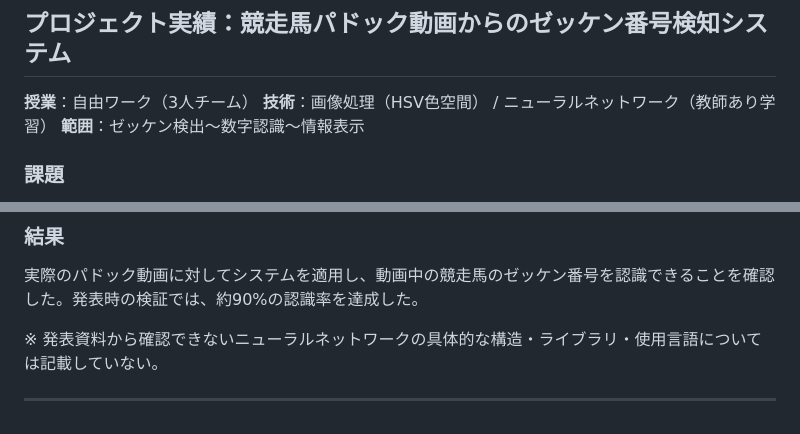
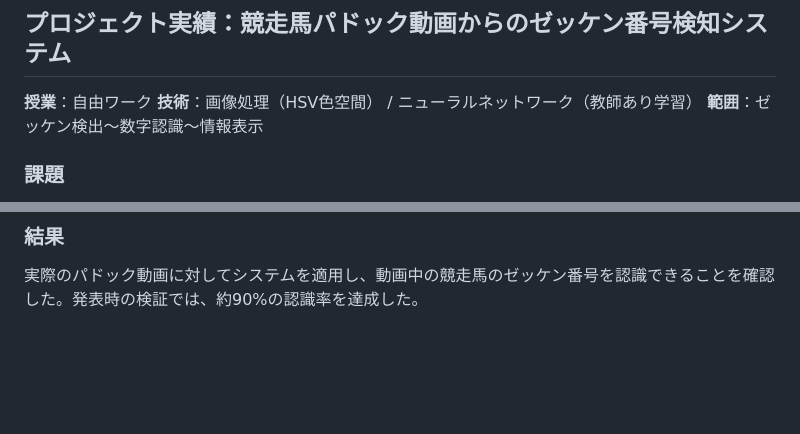
Before and after one commit to hashimotomasanorishukatsu-afk/hashimotomasanorishukatsu-afk.github.io, a Markdown page: University/README.md, 2 parts joined by grey strips. Drawn GitHub-style; blank space fills up the shorter version.

```diff
--- a/University/README_Lab_addition.md
+++ b/University/README.md
@@ -1,6 +1,6 @@
 ## プロジェクト実績：競走馬パドック動画からのゼッケン番号検知システム
 
-**授業**：自由ワーク（3人チーム） **技術**：画像処理（HSV色空間） / ニューラルネットワーク（教師あり学習） **範囲**：ゼッケン検出〜数字認識〜情報表示
+**授業**：自由ワーク **技術**：画像処理（HSV色空間） / ニューラルネットワーク（教師あり学習） **範囲**：ゼッケン検出〜数字認識〜情報表示
 
 ### 課題
 
@@ -27,7 +27,3 @@
 ### 結果
 
 実際のパドック動画に対してシステムを適用し、動画中の競走馬のゼッケン番号を認識できることを確認した。発表時の検証では、約90%の認識率を達成した。
-
-※ 発表資料から確認できないニューラルネットワークの具体的な構造・ライブラリ・使用言語については記載していない。
-
----
```
